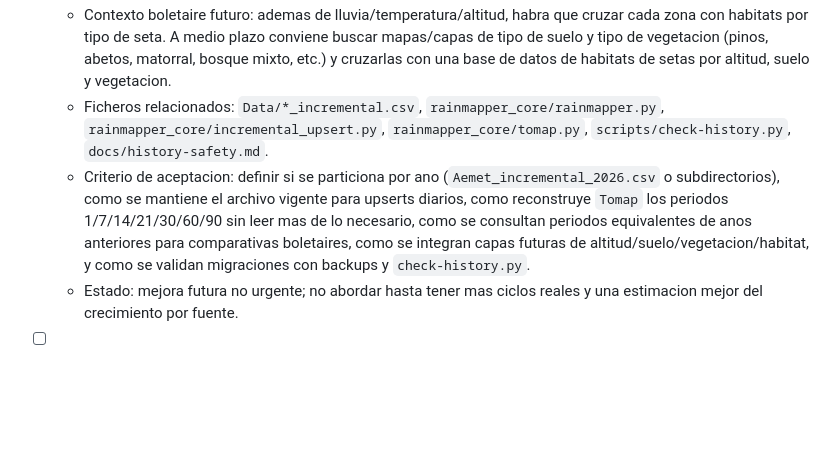
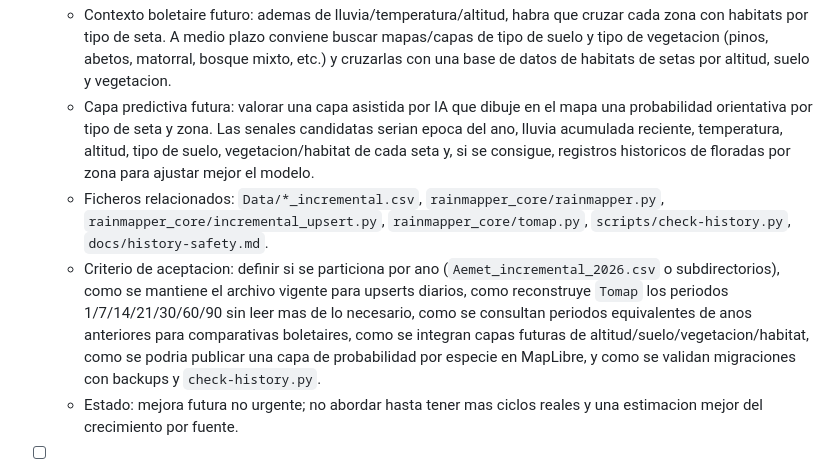
Before and after one commit to cginebrosa/RainmapperHA, a Markdown page: docs/todo.md, the part around the change. GitHub-like rendering; blank space fills up the shorter version.

Commit message:
Document future mushroom probability layer

```diff
--- a/docs/todo.md
+++ b/docs/todo.md
@@ -77,8 +77,9 @@ Nota operativa: ejecutar tareas, tests y commits solo desde `/Users/carlosginebr
 - [ ] Evaluar archivado/particionado anual de historicos CSV
   - Contexto: con AEMET integrado, el volumen de `Aemet_incremental.csv` ronda unas 21k filas por mes en el backfill manual inicial. No es urgente: con ese ritmo, los CSV actuales deberian aguantar 1-2 anos sin problema operativo, pero conviene prever una estrategia antes de que los historicos crezcan demasiado. Esta linea no es solo tecnica: Rainmapper esta orientado a boletaires, y el valor futuro del historico sera poder comparar lluvia, temperatura y altitud del periodo actual con los mismos periodos de anos anteriores, sabiendo en que momentos hubo floradas. El particionado debe facilitar consultas historicas comparativas, no limitarse a reducir tamano de ficheros.
   - Contexto boletaire futuro: ademas de lluvia/temperatura/altitud, habra que cruzar cada zona con habitats por tipo de seta. A medio plazo conviene buscar mapas/capas de tipo de suelo y tipo de vegetacion (pinos, abetos, matorral, bosque mixto, etc.) y cruzarlas con una base de datos de habitats de setas por altitud, suelo y vegetacion.
+  - Capa predictiva futura: valorar una capa asistida por IA que dibuje en el mapa una probabilidad orientativa por tipo de seta y zona. Las senales candidatas serian epoca del ano, lluvia acumulada reciente, temperatura, altitud, tipo de suelo, vegetacion/habitat de cada seta y, si se consigue, registros historicos de floradas por zona para ajustar mejor el modelo.
   - Ficheros relacionados: `Data/*_incremental.csv`, `rainmapper_core/rainmapper.py`, `rainmapper_core/incremental_upsert.py`, `rainmapper_core/tomap.py`, `scripts/check-history.py`, `docs/history-safety.md`.
-  - Criterio de aceptacion: definir si se particiona por ano (`Aemet_incremental_2026.csv` o subdirectorios), como se mantiene el archivo vigente para upserts diarios, como reconstruye `Tomap` los periodos 1/7/14/21/30/60/90 sin leer mas de lo necesario, como se consultan periodos equivalentes de anos anteriores para comparativas boletaires, como se integran capas futuras de altitud/suelo/vegetacion/habitat, y como se validan migraciones con backups y `check-history.py`.
+  - Criterio de aceptacion: definir si se particiona por ano (`Aemet_incremental_2026.csv` o subdirectorios), como se mantiene el archivo vigente para upserts diarios, como reconstruye `Tomap` los periodos 1/7/14/21/30/60/90 sin leer mas de lo necesario, como se consultan periodos equivalentes de anos anteriores para comparativas boletaires, como se integran capas futuras de altitud/suelo/vegetacion/habitat, como se podria publicar una capa de probabilidad por especie en MapLibre, y como se validan migraciones con backups y `check-history.py`.
   - Estado: mejora futura no urgente; no abordar hasta tener mas ciclos reales y una estimacion mejor del crecimiento por fuente.
 
 - [ ] Normalizar codigos internos de todas las fuentes con prefijo de origen
```
